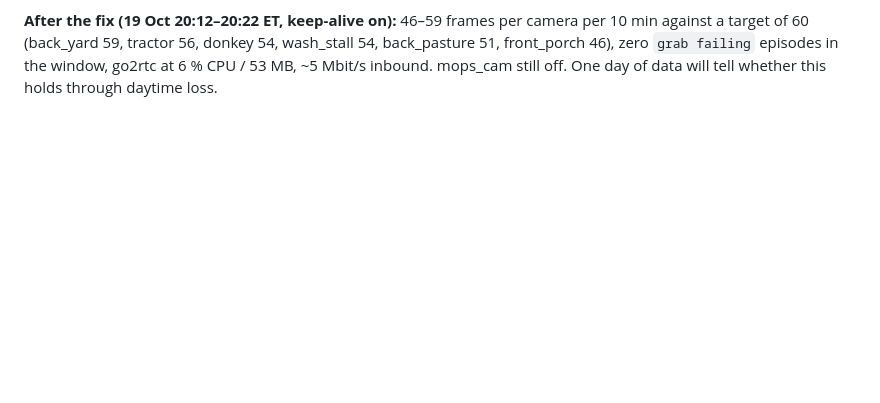
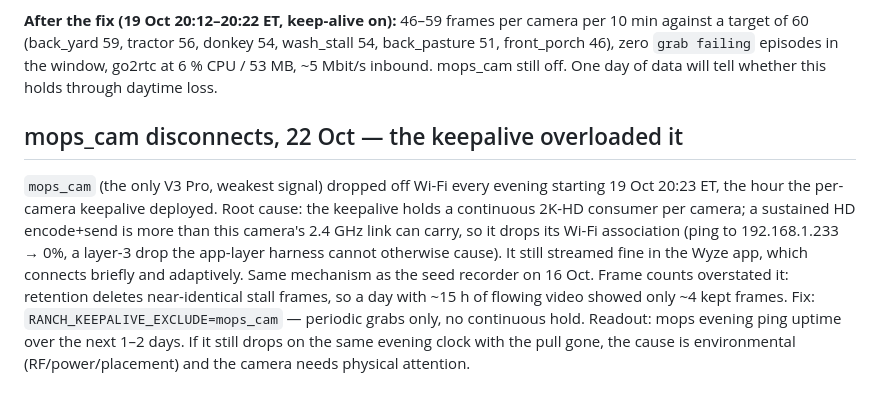
Before and after one commit to StyleT/ranch.ai, a Markdown page: docs/CAMERAS.md, the part around the change. Drawn GitHub-style; blank space fills up the shorter version.

Commit message:
docs+memory: mops keepalive-overload diagnosis and the continuous-HD-pull lesson
Co-Authored-By: Claude Opus 4.8 <noreply@anthropic.com>

```diff
--- a/docs/CAMERAS.md
+++ b/docs/CAMERAS.md
@@ -188,3 +188,15 @@ model is not usable on these scenes without the labeled benchmark and a class fi
 60 (back_yard 59, tractor 56, donkey 54, wash_stall 54, back_pasture 51, front_porch 46), zero `grab failing`
 episodes in the window, go2rtc at 6 % CPU / 53 MB, ~5 Mbit/s inbound. mops_cam still off. One day of data will
 tell whether this holds through daytime loss.
+
+## mops_cam disconnects, 22 Oct — the keepalive overloaded it
+
+`mops_cam` (the only V3 Pro, weakest signal) dropped off Wi-Fi every evening starting 19 Oct 20:23 ET, the hour
+the per-camera keepalive deployed. Root cause: the keepalive holds a continuous 2K-HD consumer per camera; a
+sustained HD encode+send is more than this camera's 2.4 GHz link can carry, so it drops its Wi-Fi association
+(ping to 192.168.1.233 → 0%, a layer-3 drop the app-layer harness cannot otherwise cause). It still streamed
+fine in the Wyze app, which connects briefly and adaptively. Same mechanism as the seed recorder on 16 Oct.
+Frame counts overstated it: retention deletes near-identical stall frames, so a day with ~15 h of flowing video
+showed only ~4 kept frames. Fix: `RANCH_KEEPALIVE_EXCLUDE=mops_cam` — periodic grabs only, no continuous hold.
+Readout: mops evening ping uptime over the next 1–2 days. If it still drops on the same evening clock with the
+pull gone, the cause is environmental (RF/power/placement) and the camera needs physical attention.
```
